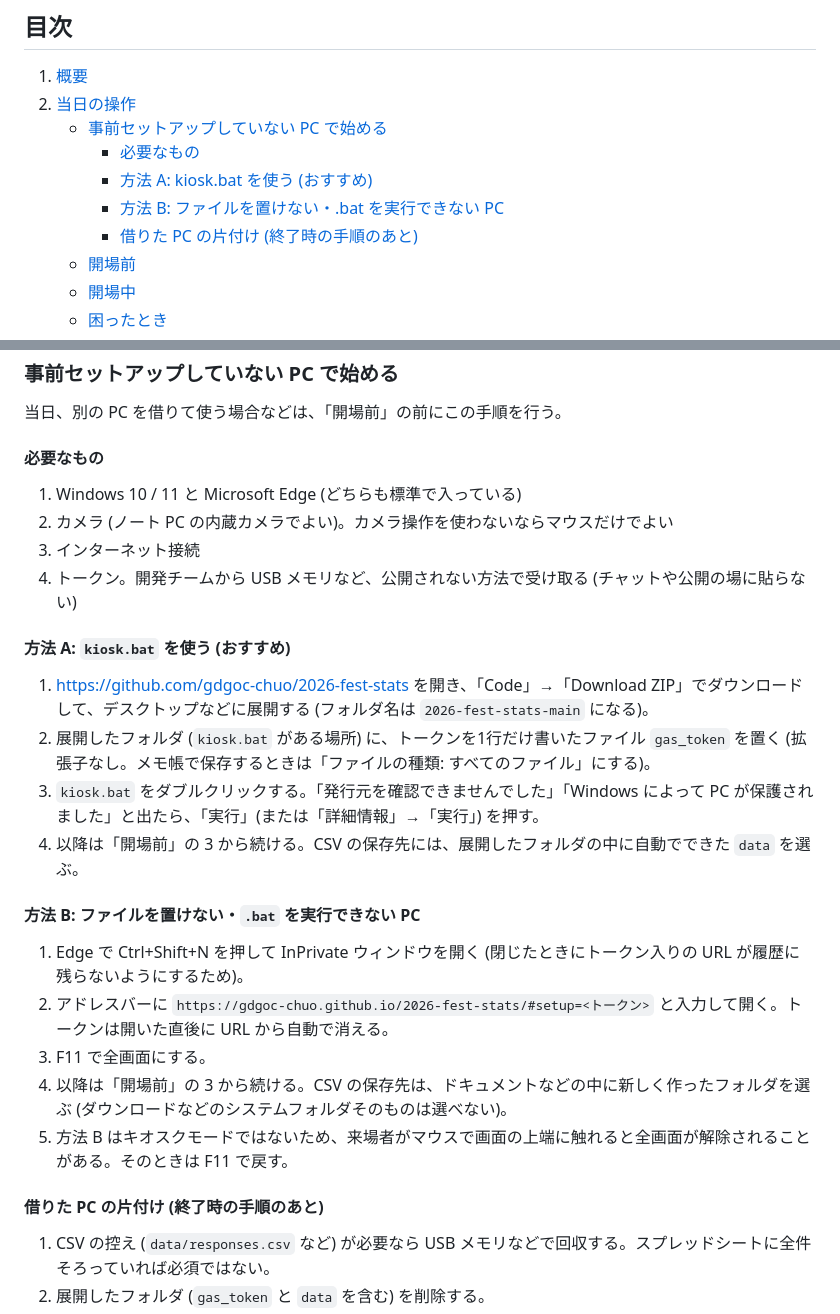
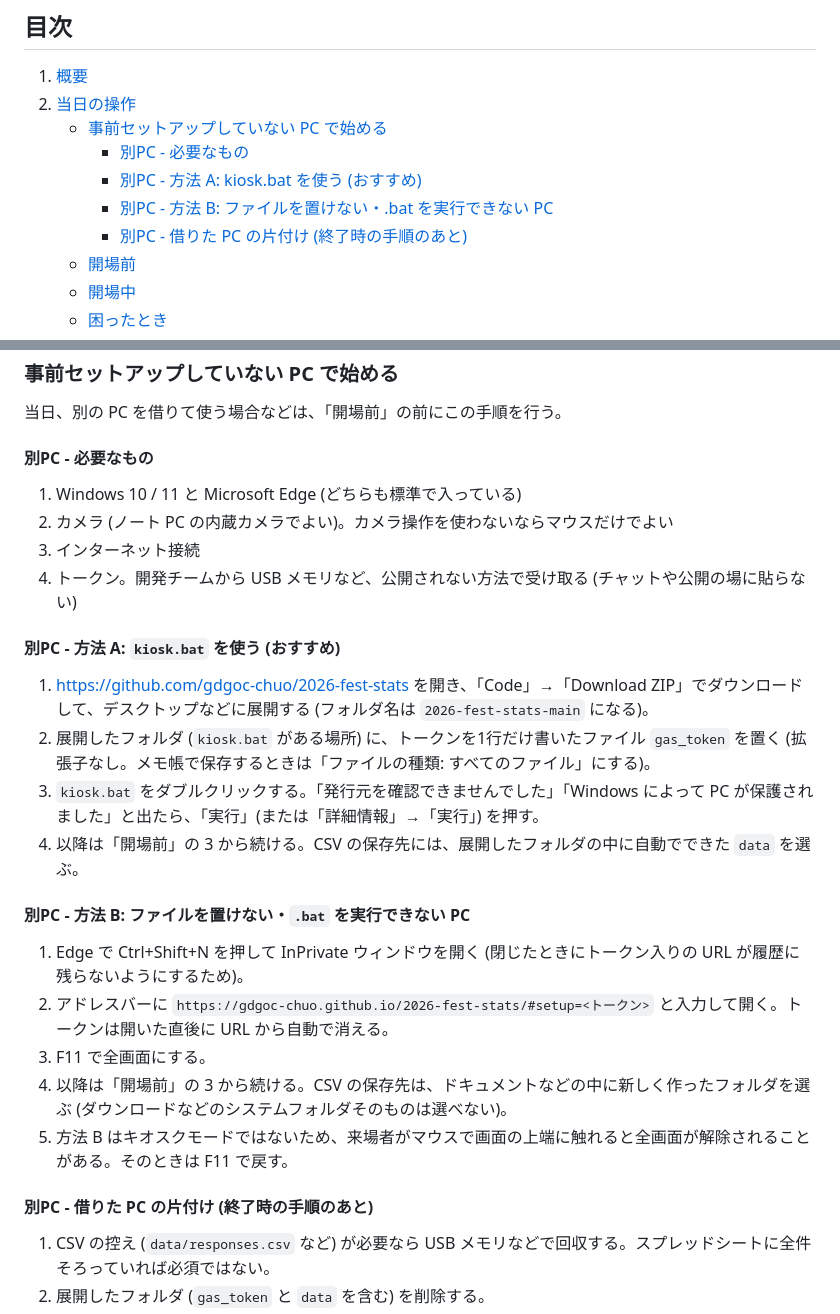
Before and after one commit to gdgoc-chuo/2026-fest-stats, a Markdown page: README.md, 2 parts joined by grey strips. Drawn GitHub-style.

Commit message:
docs: 事前セットアップしていない PC 向けの小見出しに「別PC - 」を付ける
目次や見出しだけを見ても、通常の PC 向けの手順と区別できるようにするため。

Co-Authored-By: Claude Opus 5.5 <noreply@anthropic.com>

```diff
--- a/README.md
+++ b/README.md
@@ -10,10 +10,10 @@
 1. [概要](#概要)
 2. [当日の操作](#当日の操作)
     - [事前セットアップしていない PC で始める](#事前セットアップしていない-pc-で始める)
-        - [必要なもの](#必要なもの)
-        - [方法 A: kiosk.bat を使う (おすすめ)](#方法-a-kioskbat-を使う-おすすめ)
-        - [方法 B: ファイルを置けない・.bat を実行できない PC](#方法-b-ファイルを置けないbat-を実行できない-pc)
-        - [借りた PC の片付け (終了時の手順のあと)](#借りた-pc-の片付け-終了時の手順のあと)
+        - [別PC - 必要なもの](#別pc---必要なもの)
+        - [別PC - 方法 A: kiosk.bat を使う (おすすめ)](#別pc---方法-a-kioskbat-を使う-おすすめ)
+        - [別PC - 方法 B: ファイルを置けない・.bat を実行できない PC](#別pc---方法-b-ファイルを置けないbat-を実行できない-pc)
+        - [別PC - 借りた PC の片付け (終了時の手順のあと)](#別pc---借りた-pc-の片付け-終了時の手順のあと)
     - [開場前](#開場前)
     - [開場中](#開場中)
     - [困ったとき](#困ったとき)
@@ -44,21 +44,21 @@
 
 当日、別の PC を借りて使う場合などは、「開場前」の前にこの手順を行う。
 
-#### 必要なもの
+#### 別PC - 必要なもの
 
 1. Windows 10 / 11 と Microsoft Edge (どちらも標準で入っている)
 2. カメラ (ノート PC の内蔵カメラでよい)。カメラ操作を使わないならマウスだけでよい
 3. インターネット接続
 4. トークン。開発チームから USB メモリなど、公開されない方法で受け取る (チャットや公開の場に貼らない)
 
-#### 方法 A: `kiosk.bat` を使う (おすすめ)
+#### 別PC - 方法 A: `kiosk.bat` を使う (おすすめ)
 
 1. <https://github.com/gdgoc-chuo/2026-fest-stats> を開き、「Code」→「Download ZIP」でダウンロードして、デスクトップなどに展開する (フォルダ名は `2026-fest-stats-main` になる)。
 2. 展開したフォルダ (`kiosk.bat` がある場所) に、トークンを1行だけ書いたファイル `gas_token` を置く (拡張子なし。メモ帳で保存するときは「ファイルの種類: すべてのファイル」にする)。
 3. `kiosk.bat` をダブルクリックする。「発行元を確認できませんでした」「Windows によって PC が保護されました」と出たら、「実行」(または「詳細情報」→「実行」) を押す。
 4. 以降は「開場前」の 3 から続ける。CSV の保存先には、展開したフォルダの中に自動でできた `data` を選ぶ。
 
-#### 方法 B: ファイルを置けない・`.bat` を実行できない PC
+#### 別PC - 方法 B: ファイルを置けない・`.bat` を実行できない PC
 
 1. Edge で Ctrl+Shift+N を押して InPrivate ウィンドウを開く (閉じたときにトークン入りの URL が履歴に残らないようにするため)。
 2. アドレスバーに `https://gdgoc-chuo.github.io/2026-fest-stats/#setup=<トークン>` と入力して開く。トークンは開いた直後に URL から自動で消える。
@@ -66,7 +66,7 @@
 4. 以降は「開場前」の 3 から続ける。CSV の保存先は、ドキュメントなどの中に新しく作ったフォルダを選ぶ (ダウンロードなどのシステムフォルダそのものは選べない)。
 5. 方法 B はキオスクモードではないため、来場者がマウスで画面の上端に触れると全画面が解除されることがある。そのときは F11 で戻す。
 
-#### 借りた PC の片付け (終了時の手順のあと)
+#### 別PC - 借りた PC の片付け (終了時の手順のあと)
 
 1. CSV の控え (`data/responses.csv` など) が必要なら USB メモリなどで回収する。スプレッドシートに全件そろっていれば必須ではない。
 2. 展開したフォルダ (`gas_token` と `data` を含む) を削除する。
```
